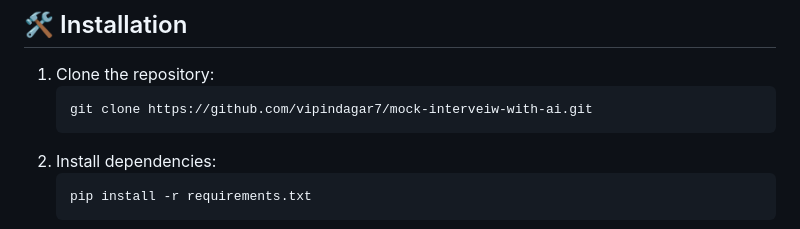
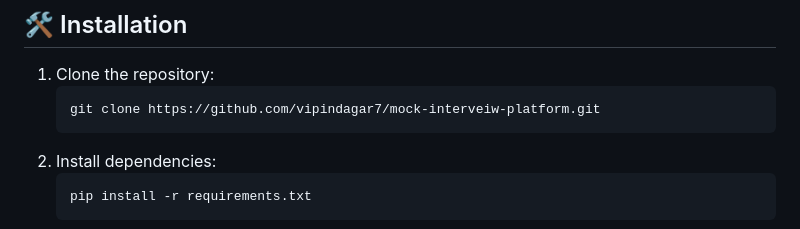
Before and after one commit to vipindagar7/mock-interveiw-platform, a Markdown page: readme.md, the part around the change. Rendered like a GitHub page.

````diff
--- a/readme.md
+++ b/readme.md
@@ -20,7 +20,7 @@ Welcome to the Interview Preparation Platform! This web application is designed
 
 1. Clone the repository:
    ```
-   git clone https://github.com/vipindagar7/mock-interveiw-with-ai.git
+   git clone https://github.com/vipindagar7/mock-interveiw-platform.git
    ```
 2. Install dependencies:
    ```
````
